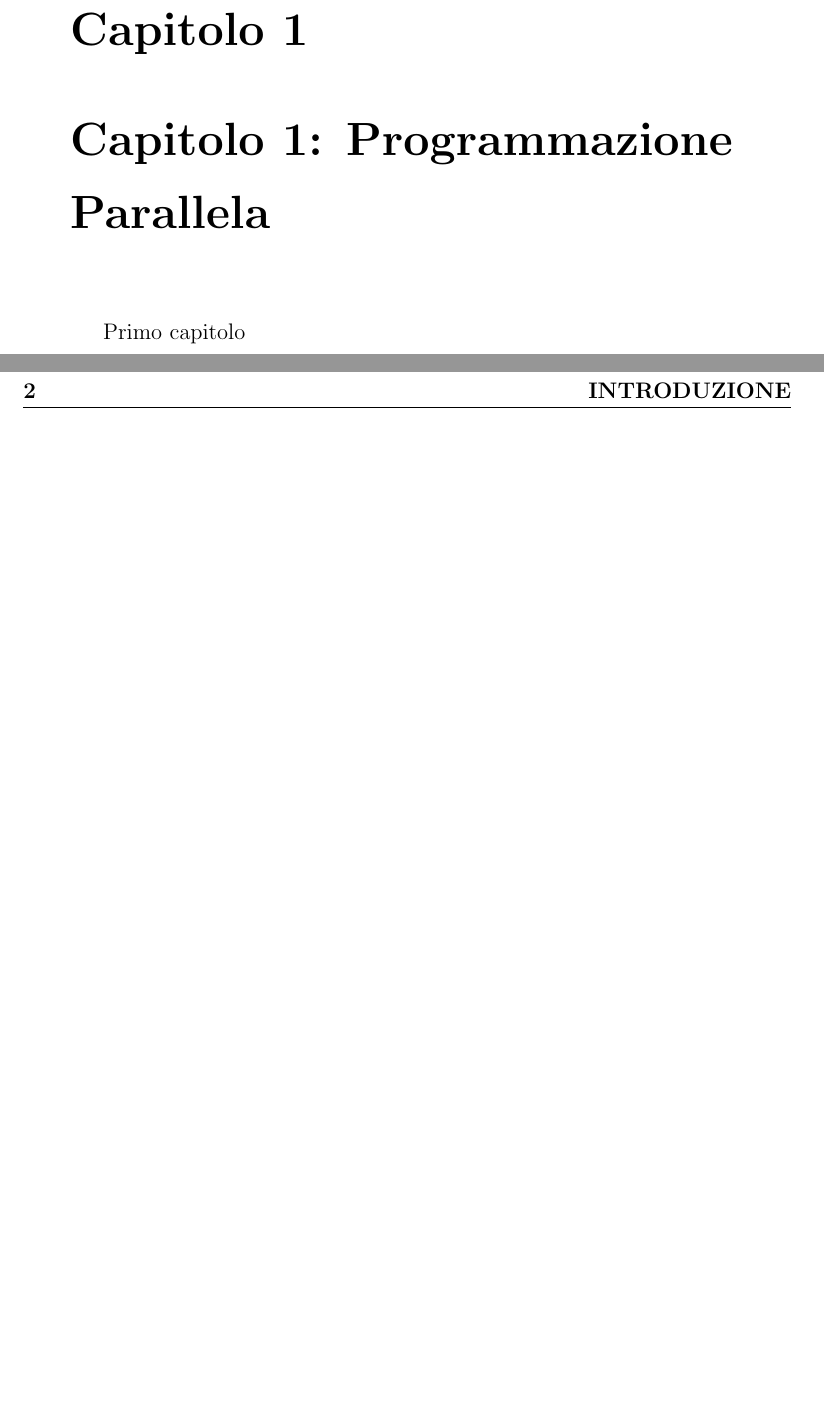
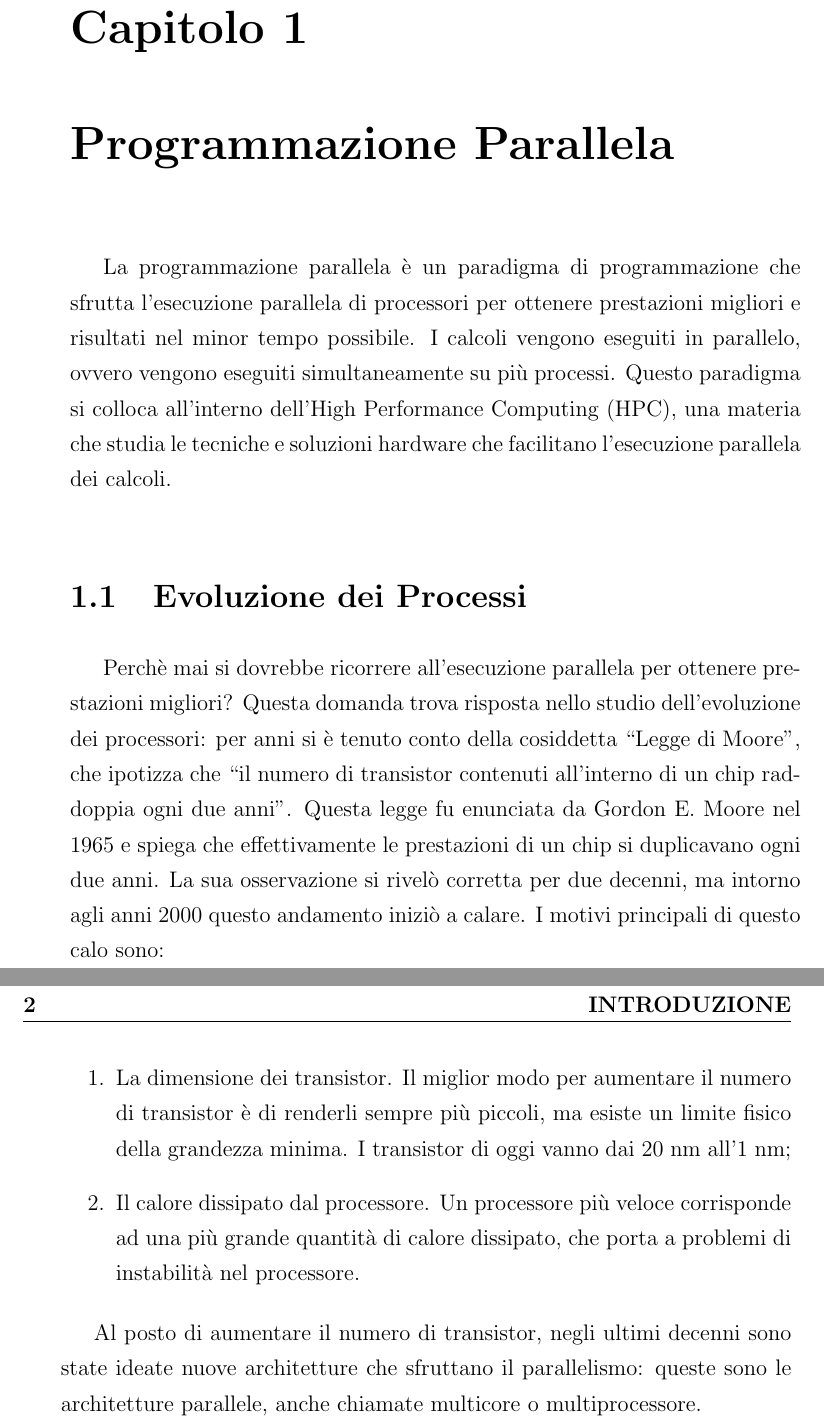
Before and after one commit to chrg127/stereomatching, a LaTeX thesis (report/tesi.tex): two parts of pages 9 and 10 of 27, joined at a grey line, cut so that both start at the same text, the shorter picture padded with empty space. Compiled offline with pdfLaTeX.

Commit message:
Start writing chapter 1

```diff
--- a/report/tesi.tex
+++ b/report/tesi.tex
@@ -162,14 +162,26 @@ Questa relazione tratta anche l'implementazione dell'algoritmo in \textbf{CUDA},
 
 
 \clearpage{\pagestyle{empty}\cleardoublepage}
-\chapter{Capitolo 1: Programmazione Parallela}
+\clearpage{\pagestyle{empty}\cleardoublepage}
+\chapter{Programmazione Parallela}
 
 \lhead[\fancyplain{}{\bfseries\thepage}]{\fancyplain{}{\bfseries\rightmark}}
 \pagenumbering{arabic}
 
-Primo capitolo
+La programmazione parallela è un paradigma di programmazione che sfrutta l'esecuzione parallela di processori per ottenere prestazioni migliori e risultati nel minor tempo possibile. I calcoli vengono eseguiti in parallelo, ovvero vengono eseguiti simultaneamente su più processi. Questo paradigma si colloca all'interno dell'High Performance Computing (HPC), una materia che studia le tecniche e soluzioni hardware che facilitano l'esecuzione parallela dei calcoli.
 
 
+
+\section{Evoluzione dei Processi}
+
+Perchè mai si dovrebbe ricorrere all'esecuzione parallela per ottenere prestazioni migliori? Questa domanda trova risposta nello studio dell'evoluzione dei processori: per anni si è tenuto conto della cosiddetta ``Legge di Moore'', che ipotizza che ``il numero di transistor contenuti all'interno di un chip raddoppia ogni due anni''. Questa legge fu enunciata da Gordon E. Moore nel 1965 e spiega che effettivamente le prestazioni di un chip si duplicavano ogni due anni. La sua osservazione si rivelò corretta per due decenni, ma intorno agli anni 2000 questo andamento iniziò a calare. I motivi principali di questo calo sono:
+
+\begin{enumerate}
+    \item La dimensione dei transistor. Il miglior modo per aumentare il numero di transistor è di renderli sempre più piccoli, ma esiste un limite fisico della grandezza minima. I transistor di oggi vanno dai 20 nm all'1 nm;
+    \item Il calore dissipato dal processore. Un processore più veloce corrisponde ad una più grande quantità di calore dissipato, che porta a problemi di instabilità nel processore.
+\end{enumerate}
+
+Al posto di aumentare il numero di transistor, negli ultimi decenni sono state ideate nuove architetture che sfruttano il parallelismo: queste sono le architetture parallele, anche chiamate multicore o multiprocessore.
 
 \chapter{Stereo Vision}
 
```
